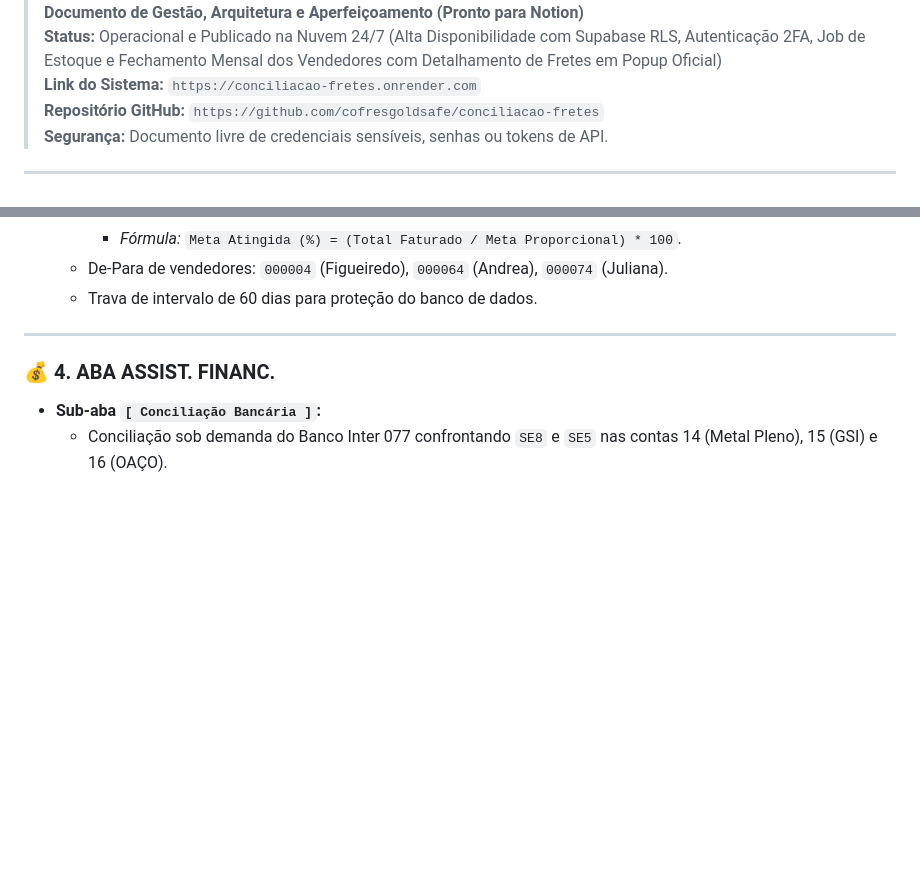
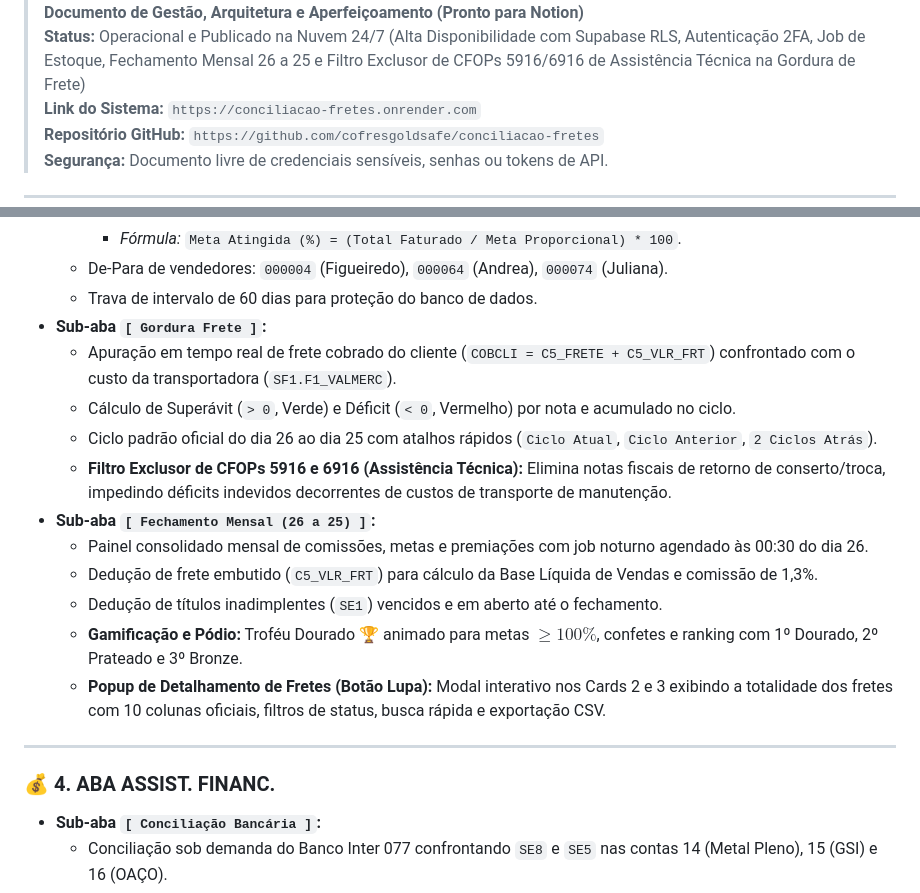
Before and after one commit to cofresgoldsafe/conciliacao-fretes, a Markdown page: DOCUMENTACAO_COMPLETA_NOTION.md, 2 parts joined by grey strips. Rendered like a GitHub page; blank space fills up the shorter version.

Commit message:
docs: atualiza documentacao do notion com sub-abas gordura de frete e fechamento mensal (v8.155)

```diff
--- a/DOCUMENTACAO_COMPLETA_NOTION.md
+++ b/DOCUMENTACAO_COMPLETA_NOTION.md
@@ -4,5 +4,5 @@
 > **Documento de Gestão, Arquitetura e Aperfeiçoamento (Pronto para Notion)**
-> **Status:** Operacional e Publicado na Nuvem 24/7 (Alta Disponibilidade com Supabase RLS, Autenticação 2FA, Job de Estoque e Fechamento Mensal dos Vendedores com Detalhamento de Fretes em Popup Oficial)
+> **Status:** Operacional e Publicado na Nuvem 24/7 (Alta Disponibilidade com Supabase RLS, Autenticação 2FA, Job de Estoque, Fechamento Mensal 26 a 25 e Filtro Exclusor de CFOPs 5916/6916 de Assistência Técnica na Gordura de Frete)
 > **Link do Sistema:** `https://conciliacao-fretes.onrender.com`
 > **Repositório GitHub:** `https://github.com/cofresgoldsafe/conciliacao-fretes`
 > **Segurança:** Documento livre de credenciais sensíveis, senhas ou tokens de API.
@@ -138,6 +138,17 @@ O ecossistema da **Plataforma de Apoio GSI Multi-Empresas** é composto por serv
     * *Fórmula:* `Meta Atingida (%) = (Total Faturado / Meta Proporcional) * 100`.
   * De-Para de vendedores: `000004` (Figueiredo), `000064` (Andrea), `000074` (Juliana).
   * Trava de intervalo de 60 dias para proteção do banco de dados.
+* **Sub-aba `[ Gordura Frete ]`:**
+  * Apuração em tempo real de frete cobrado do cliente (`COBCLI = C5_FRETE + C5_VLR_FRT`) confrontado com o custo da transportadora (`SF1.F1_VALMERC`).
+  * Cálculo de Superávit (`> 0`, Verde) e Déficit (`< 0`, Vermelho) por nota e acumulado no ciclo.
+  * Ciclo padrão oficial do dia 26 ao dia 25 com atalhos rápidos (`Ciclo Atual`, `Ciclo Anterior`, `2 Ciclos Atrás`).
+  * **Filtro Exclusor de CFOPs 5916 e 6916 (Assistência Técnica):** Elimina notas fiscais de retorno de conserto/troca, impedindo déficits indevidos decorrentes de custos de transporte de manutenção.
+* **Sub-aba `[ Fechamento Mensal (26 a 25) ]`:**
+  * Painel consolidado mensal de comissões, metas e premiações com job noturno agendado às 00:30 do dia 26.
+  * Dedução de frete embutido (`C5_VLR_FRT`) para cálculo da Base Líquida de Vendas e comissão de 1,3%.
+  * Dedução de títulos inadimplentes (`SE1`) vencidos e em aberto até o fechamento.
+  * **Gamificação e Pódio:** Troféu Dourado 🏆 animado para metas $\ge 100\%$, confetes e ranking com 1º Dourado, 2º Prateado e 3º Bronze.
+  * **Popup de Detalhamento de Fretes (Botão Lupa):** Modal interativo nos Cards 2 e 3 exibindo a totalidade dos fretes com 10 colunas oficiais, filtros de status, busca rápida e exportação CSV.
 
 ---
 
```
Also changed, not shown: other parts of DOCUMENTACAO_COMPLETA_NOTION.md (+1 -1 lines).
